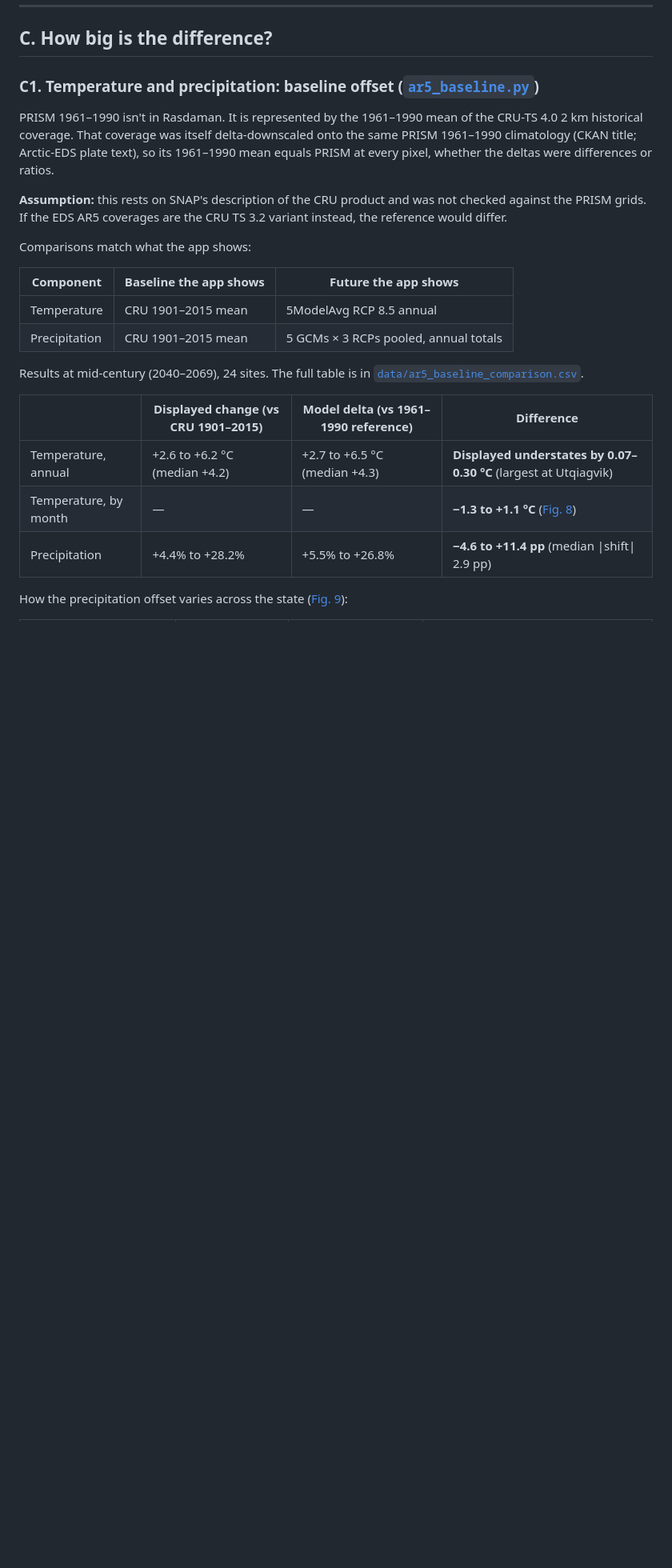
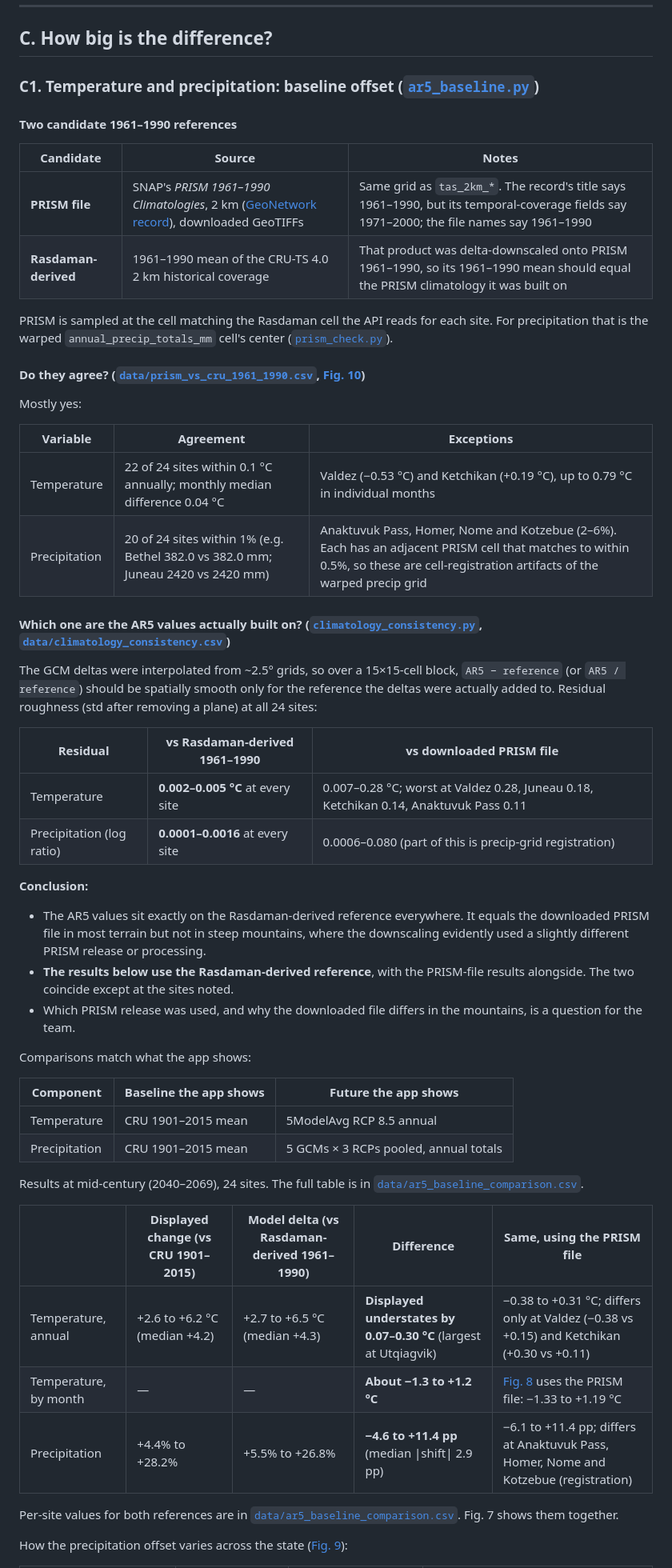
Before and after one commit to ua-snap/data-api, a Markdown page: delta_change_method/REPORT.md, the part around one of its changes. Shown at 80% size. Drawn GitHub-style; blank space fills up the shorter version.

```diff
--- a/delta_change_method/REPORT.md
+++ b/delta_change_method/REPORT.md
@@ -138,9 +142,37 @@ For temperature and precipitation, WCPS can likewise compute baseline offsets or
 
 ### C1. Temperature and precipitation: baseline offset ([`ar5_baseline.py`](ar5_baseline.py))
 
-PRISM 1961–1990 isn't in Rasdaman. It is represented by the 1961–1990 mean of the CRU-TS 4.0 2 km historical coverage. That coverage was itself delta-downscaled onto the same PRISM 1961–1990 climatology (CKAN title; Arctic-EDS plate text), so its 1961–1990 mean equals PRISM at every pixel, whether the deltas were differences or ratios.
+#### Two candidate 1961–1990 references
 
-**Assumption:** this rests on SNAP's description of the CRU product and was not checked against the PRISM grids. If the EDS AR5 coverages are the CRU TS 3.2 variant instead, the reference would differ.
+| Candidate | Source | Notes |
+|---|---|---|
+| **PRISM file** | SNAP's *PRISM 1961–1990 Climatologies*, 2 km ([GeoNetwork record](https://catalog.snap.uaf.edu/geonetwork/srv/eng/catalog.search#/metadata/0e8e42f7-6774-4d35-a7b3-4a82f8b48e00)), downloaded GeoTIFFs | Same grid as `tas_2km_*`. The record's title says 1961–1990, but its temporal-coverage fields say 1971–2000; the file names say 1961–1990 |
+| **Rasdaman-derived** | 1961–1990 mean of the CRU-TS 4.0 2 km historical coverage | That product was delta-downscaled onto PRISM 1961–1990, so its 1961–1990 mean should equal the PRISM climatology it was built on |
+
+PRISM is sampled at the cell matching the Rasdaman cell the API reads for each site. For precipitation that is the warped `annual_precip_totals_mm` cell's center ([`prism_check.py`](prism_check.py)).
+
+#### Do they agree? ([`data/prism_vs_cru_1961_1990.csv`](data/prism_vs_cru_1961_1990.csv), [Fig. 10](#figures))
+
+Mostly yes:
+
+| Variable | Agreement | Exceptions |
+|---|---|---|
+| Temperature | 22 of 24 sites within 0.1 °C annually; monthly median difference 0.04 °C | Valdez (−0.53 °C) and Ketchikan (+0.19 °C), up to 0.79 °C in individual months |
+| Precipitation | 20 of 24 sites within 1% (e.g. Bethel 382.0 vs 382.0 mm; Juneau 2420 vs 2420 mm) | Anaktuvuk Pass, Homer, Nome and Kotzebue (2–6%). Each has an adjacent PRISM cell that matches to within 0.5%, so these are cell-registration artifacts of the warped precip grid |
+
+#### Which one are the AR5 values actually built on? ([`climatology_consistency.py`](climatology_consistency.py), [`data/climatology_consistency.csv`](data/climatology_consistency.csv))
+
+The GCM deltas were interpolated from ~2.5° grids, so over a 15×15-cell block, `AR5 − reference` (or `AR5 / reference`) should be spatially smooth only for the reference the deltas were actually added to. Residual roughness (std after removing a plane) at all 24 sites:
+
+| Residual | vs Rasdaman-derived 1961–1990 | vs downloaded PRISM file |
+|---|---|---|
+| Temperature | **0.002–0.005 °C** at every site | 0.007–0.28 °C; worst at Valdez 0.28, Juneau 0.18, Ketchikan 0.14, Anaktuvuk Pass 0.11 |
+| Precipitation (log ratio) | **0.0001–0.0016** at every site | 0.0006–0.080 (part of this is precip-grid registration) |
+
+**Conclusion:**
+- The AR5 values sit exactly on the Rasdaman-derived reference everywhere. It equals the downloaded PRISM file in most terrain but not in steep mountains, where the downscaling evidently used a slightly different PRISM release or processing.
+- **The results below use the Rasdaman-derived reference**, with the PRISM-file results alongside. The two coincide except at the sites noted.
+- Which PRISM release was used, and why the downloaded file differs in the mountains, is a question for the team.
 
 Comparisons match what the app shows:
 
@@ -151,11 +183,13 @@ Comparisons match what the app shows:
 
 Results at mid-century (2040–2069), 24 sites. The full table is in [`data/ar5_baseline_comparison.csv`](data/ar5_baseline_comparison.csv).
 
-| | Displayed change (vs CRU 1901–2015) | Model delta (vs 1961–1990 reference) | Difference |
-|---|---|---|---|
-| Temperature, annual | +2.6 to +6.2 °C (median +4.2) | +2.7 to +6.5 °C (median +4.3) | **Displayed understates by 0.07–0.30 °C** (largest at Utqiagvik) |
-| Temperature, by month | — | — | **−1.3 to +1.1 °C** ([Fig. 8](#figures)) |
-| Precipitation | +4.4% to +28.2% | +5.5% to +26.8% | **−4.6 to +11.4 pp** (median \|shift\| 2.9 pp) |
+| | Displayed change (vs CRU 1901–2015) | Model delta (vs Rasdaman-derived 1961–1990) | Difference | Same, using the PRISM file |
+|---|---|---|---|---|
+| Temperature, annual | +2.6 to +6.2 °C (median +4.2) | +2.7 to +6.5 °C (median +4.3) | **Displayed understates by 0.07–0.30 °C** (largest at Utqiagvik) | −0.38 to +0.31 °C; differs only at Valdez (−0.38 vs +0.15) and Ketchikan (+0.30 vs +0.11) |
+| Temperature, by month | — | — | **About −1.3 to +1.2 °C** | [Fig. 8](#figures) uses the PRISM file: −1.33 to +1.19 °C |
+| Precipitation | +4.4% to +28.2% | +5.5% to +26.8% | **−4.6 to +11.4 pp** (median \|shift\| 2.9 pp) | −6.1 to +11.4 pp; differs at Anaktuvuk Pass, Homer, Nome and Kotzebue (registration) |
+
+Per-site values for both references are in [`data/ar5_baseline_comparison.csv`](data/ar5_baseline_comparison.csv). Fig. 7 shows them together.
 
 How the precipitation offset varies across the state ([Fig. 9](#figures)):
 
```
Also changed, not shown: other parts of delta_change_method/REPORT.md (+18 -8 lines), delta_change_method/figures/fig10_prism_verification.png (added), delta_change_method/figures/fig7_ar5_displayed_vs_delta.png, delta_change_method/figures/fig8_ar5_temperature_monthly_offset.png, delta_change_method/figures/fig9_ar5_precipitation_baseline_map.png, 8 other files.
